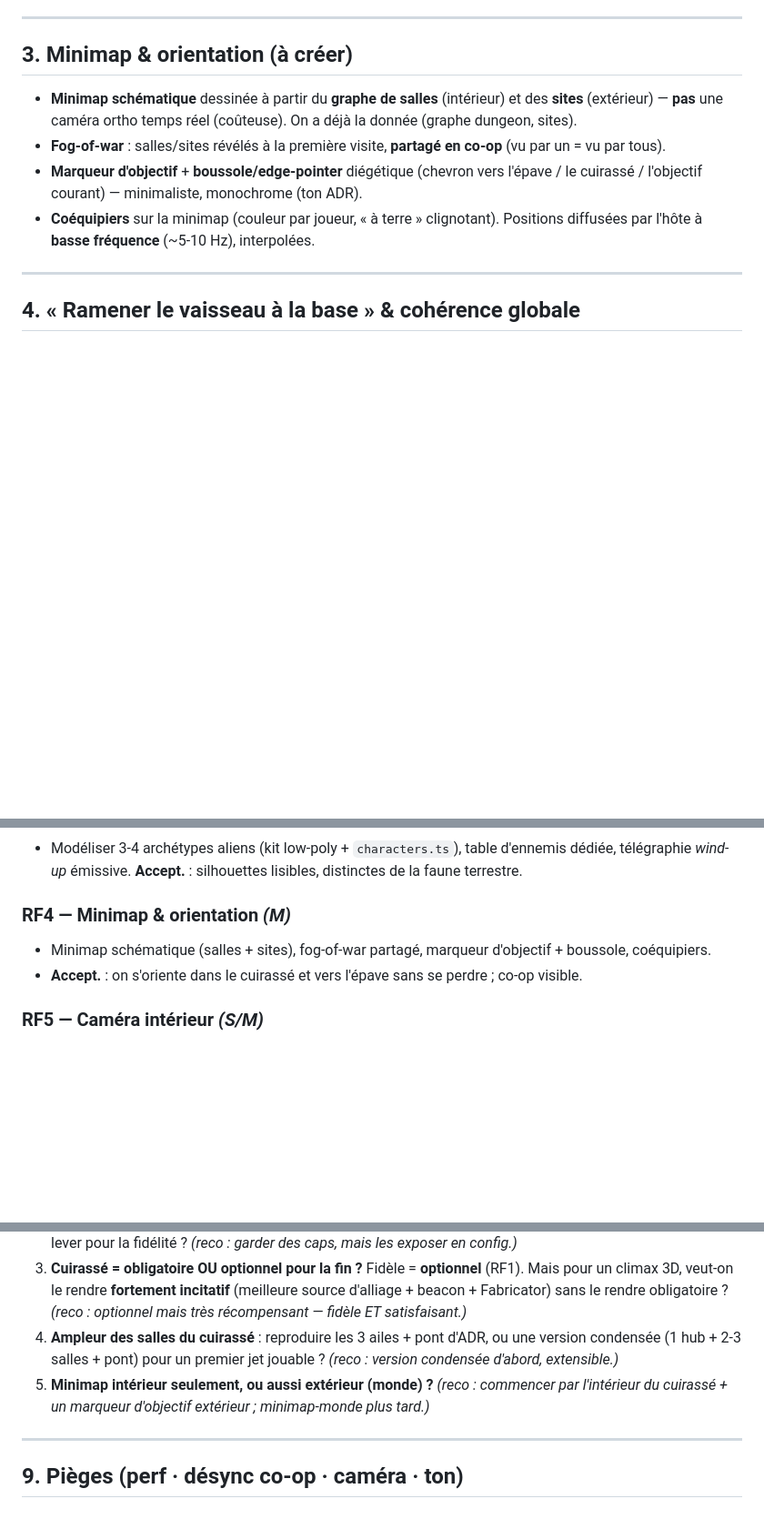
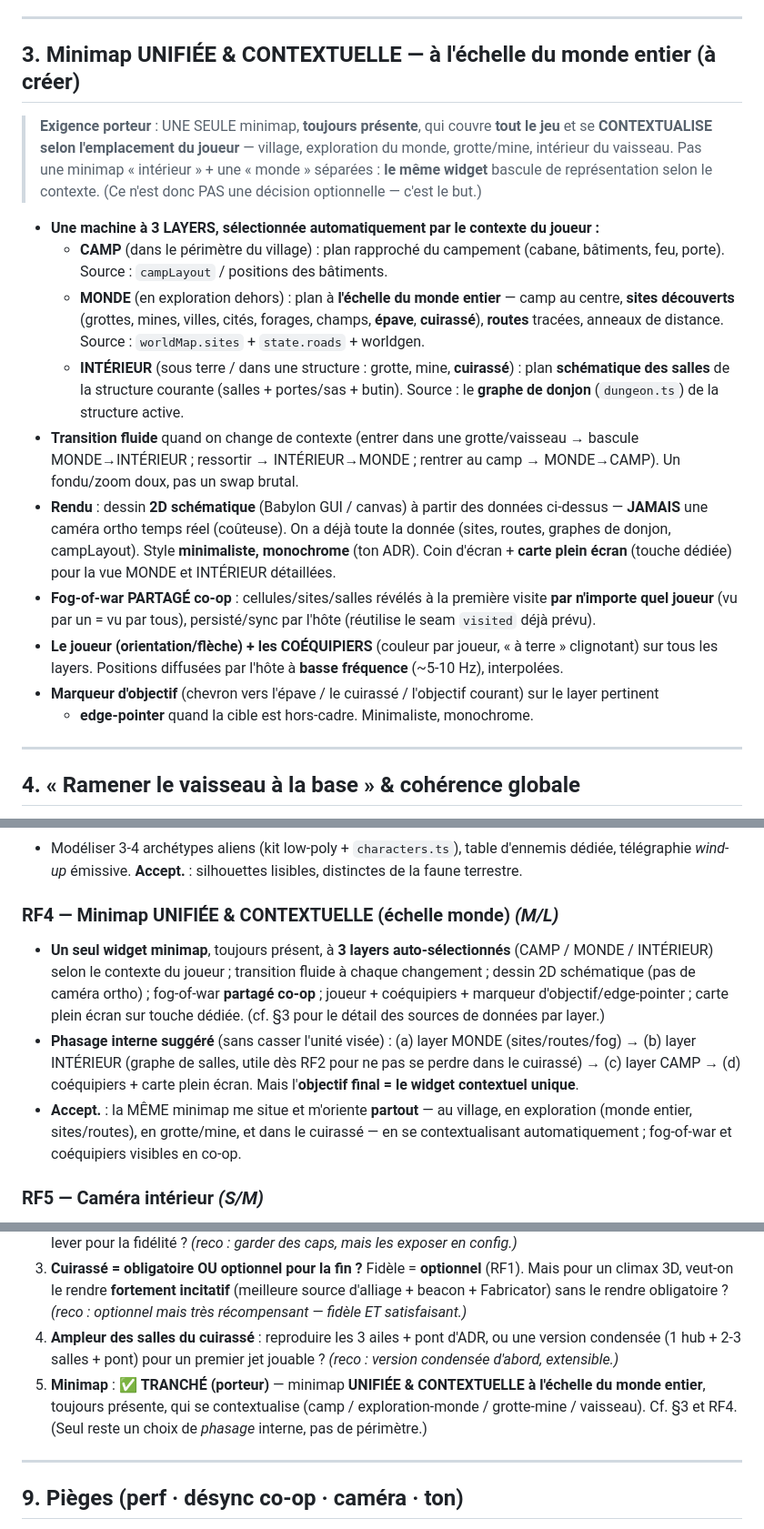
Before and after one commit to cbarange/andr, a Markdown page: docs/m11-refonte-roadmap.md, 3 parts joined by grey strips. Shown at 91% size. GitHub-like rendering; blank space fills up the shorter version.

Commit message:
docs(m11): minimap UNIFIÉE & contextuelle à l'échelle du monde (clarif porteur)
Précision : la minimap n'est PAS « intérieur d'abord, monde plus tard » ni deux
widgets séparés. C'est UN SEUL widget, toujours présent, à l'échelle du MONDE
ENTIER, qui se CONTEXTUALISE selon l'emplacement (camp / exploration-monde /
grotte-mine / vaisseau) — 3 layers auto-sélectionnés, transition fluide, fog-of-war
partagé co-op, joueur+coéquipiers+marqueur. §3 et RF4 réécrits ; §8 décision n°5
tranchée (périmètre = unifié contextuel ; ne reste qu'un choix de phasage).

Co-Authored-By: Claude Fable 5 <noreply@anthropic.com>

```diff
--- a/docs/m11-refonte-roadmap.md
+++ b/docs/m11-refonte-roadmap.md
@@ -126,15 +126,34 @@ Best-practice « arène » (résout le *Door Problem*) :
 
 ---
 
-## 3. Minimap & orientation (à créer)
+## 3. Minimap UNIFIÉE & CONTEXTUELLE — à l'échelle du monde entier (à créer)
 
-- **Minimap schématique** dessinée à partir du **graphe de salles** (intérieur) et des **sites**
-  (extérieur) — **pas** une caméra ortho temps réel (coûteuse). On a déjà la donnée (graphe dungeon, sites).
-- **Fog-of-war** : salles/sites révélés à la première visite, **partagé en co-op** (vu par un = vu par tous).
-- **Marqueur d'objectif** + **boussole/edge-pointer** diégétique (chevron vers l'épave / le cuirassé /
-  l'objectif courant) — minimaliste, monochrome (ton ADR).
-- **Coéquipiers** sur la minimap (couleur par joueur, « à terre » clignotant). Positions diffusées par
-  l'hôte à **basse fréquence** (~5-10 Hz), interpolées.
+> **Exigence porteur** : UNE SEULE minimap, **toujours présente**, qui couvre **tout le jeu** et se
+> **CONTEXTUALISE selon l'emplacement du joueur** — village, exploration du monde, grotte/mine,
+> intérieur du vaisseau. Pas une minimap « intérieur » + une « monde » séparées : **le même widget**
+> bascule de représentation selon le contexte. (Ce n'est donc PAS une décision optionnelle — c'est le but.)
+
+- **Une machine à 3 LAYERS, sélectionnée automatiquement par le contexte du joueur :**
+  - **CAMP** (dans le périmètre du village) : plan rapproché du campement (cabane, bâtiments, feu, porte).
+    Source : `campLayout` / positions des bâtiments.
+  - **MONDE** (en exploration dehors) : plan à **l'échelle du monde entier** — camp au centre, **sites
+    découverts** (grottes, mines, villes, cités, forages, champs, **épave**, **cuirassé**), **routes**
+    tracées, anneaux de distance. Source : `worldMap.sites` + `state.roads` + worldgen.
+  - **INTÉRIEUR** (sous terre / dans une structure : grotte, mine, **cuirassé**) : plan **schématique des
+    salles** de la structure courante (salles + portes/sas + butin). Source : le **graphe de donjon**
+    (`dungeon.ts`) de la structure active.
+- **Transition fluide** quand on change de contexte (entrer dans une grotte/vaisseau → bascule MONDE→INTÉRIEUR ;
+  ressortir → INTÉRIEUR→MONDE ; rentrer au camp → MONDE→CAMP). Un fondu/zoom doux, pas un swap brutal.
+- **Rendu** : dessin **2D schématique** (Babylon GUI / canvas) à partir des données ci-dessus — **JAMAIS**
+  une caméra ortho temps réel (coûteuse). On a déjà toute la donnée (sites, routes, graphes de donjon,
+  campLayout). Style **minimaliste, monochrome** (ton ADR). Coin d'écran + **carte plein écran** (touche
+  dédiée) pour la vue MONDE et INTÉRIEUR détaillées.
+- **Fog-of-war PARTAGÉ co-op** : cellules/sites/salles révélés à la première visite **par n'importe quel
+  joueur** (vu par un = vu par tous), persisté/sync par l'hôte (réutilise le seam `visited` déjà prévu).
+- **Le joueur (orientation/flèche) + les COÉQUIPIERS** (couleur par joueur, « à terre » clignotant) sur
+  tous les layers. Positions diffusées par l'hôte à **basse fréquence** (~5-10 Hz), interpolées.
+- **Marqueur d'objectif** (chevron vers l'épave / le cuirassé / l'objectif courant) sur le layer pertinent
+  + **edge-pointer** quand la cible est hors-cadre. Minimaliste, monochrome.
 
 ---
 
@@ -199,9 +218,17 @@ une **phase tardive** (réutilise l'atelier M10 + un onglet « fabricator » gat
 - Modéliser 3-4 archétypes aliens (kit low-poly + `characters.ts`), table d'ennemis dédiée, télégraphie
   *wind-up* émissive. **Accept.** : silhouettes lisibles, distinctes de la faune terrestre.
 
-### **RF4 — Minimap & orientation** *(M)*
-- Minimap schématique (salles + sites), fog-of-war partagé, marqueur d'objectif + boussole, coéquipiers.
-- **Accept.** : on s'oriente dans le cuirassé et vers l'épave sans se perdre ; co-op visible.
+### **RF4 — Minimap UNIFIÉE & CONTEXTUELLE (échelle monde)** *(M/L)*
+- **Un seul widget minimap**, toujours présent, à **3 layers auto-sélectionnés** (CAMP / MONDE / INTÉRIEUR)
+  selon le contexte du joueur ; transition fluide à chaque changement ; dessin 2D schématique (pas de
+  caméra ortho) ; fog-of-war **partagé co-op** ; joueur + coéquipiers + marqueur d'objectif/edge-pointer ;
+  carte plein écran sur touche dédiée. (cf. §3 pour le détail des sources de données par layer.)
+- **Phasage interne suggéré** (sans casser l'unité visée) : (a) layer MONDE (sites/routes/fog) → (b) layer
+  INTÉRIEUR (graphe de salles, utile dès RF2 pour ne pas se perdre dans le cuirassé) → (c) layer CAMP →
+  (d) coéquipiers + carte plein écran. Mais l'**objectif final = le widget contextuel unique**.
+- **Accept.** : la MÊME minimap me situe et m'oriente **partout** — au village, en exploration (monde
+  entier, sites/routes), en grotte/mine, et dans le cuirassé — en se contextualisant automatiquement ;
+  fog-of-war et coéquipiers visibles en co-op.
 
 ### **RF5 — Caméra intérieur** *(S/M)*
 - Spring-arm sphere-cast + auto-FPV couloir + fade des murs + transition amortie. **Accept.** : combat
@@ -228,8 +255,9 @@ une **phase tardive** (réutilise l'atelier M10 + un onglet « fabricator » gat
    le rendre obligatoire ? *(reco : optionnel mais très récompensant — fidèle ET satisfaisant.)*
 4. **Ampleur des salles du cuirassé** : reproduire les 3 ailes + pont d'ADR, ou une version condensée
    (1 hub + 2-3 salles + pont) pour un premier jet jouable ? *(reco : version condensée d'abord, extensible.)*
-5. **Minimap intérieur seulement, ou aussi extérieur (monde) ?** *(reco : commencer par l'intérieur du
-   cuirassé + un marqueur d'objectif extérieur ; minimap-monde plus tard.)*
+5. **Minimap** : ✅ **TRANCHÉ (porteur)** — minimap **UNIFIÉE & CONTEXTUELLE à l'échelle du monde
+   entier**, toujours présente, qui se contextualise (camp / exploration-monde / grotte-mine / vaisseau).
+   Cf. §3 et RF4. (Seul reste un choix de *phasage* interne, pas de périmètre.)
 
 ---
 
```
